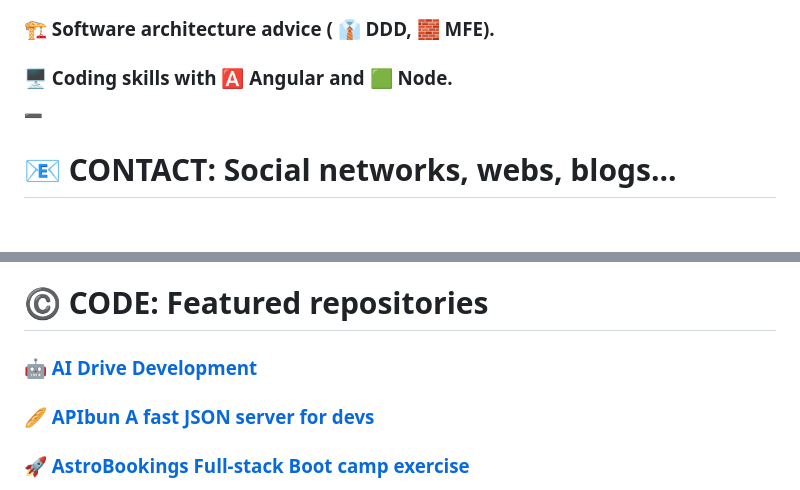
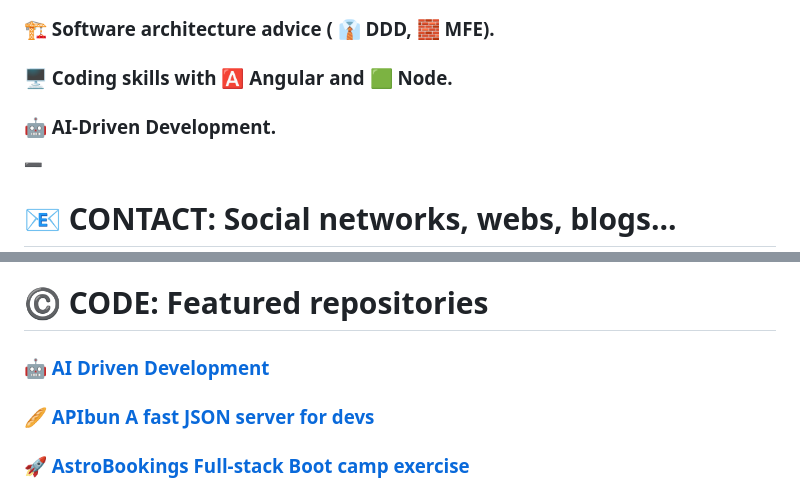
Before and after one commit to AlbertoBasalo/albertobasalo, a Markdown page: README.md, 2 parts joined by grey strips. Rendered like a GitHub page; blank space fills up the shorter version.

Commit message:
feat: add aidd

```diff
--- a/README.md
+++ b/README.md
@@ -21,6 +21,8 @@
 
 ### 🖥️ Coding skills with 🅰️ Angular and 🟩 Node.
 
+### 🤖 AI-Driven Development.
+
 ➖
 
 # 📧 CONTACT: Social networks, webs, blogs...
@@ -43,7 +45,7 @@
 
 # ©️ CODE: Featured repositories
 
-### [🤖 AI Drive Development](https://github.com/AlbertoBasalo/aidd)
+### [🤖 AI Driven Development](https://github.com/AlbertoBasalo/aidd)
 
 ### [🥖 APIbun A fast JSON server for devs](https://github.com/AlbertoBasalo/api_bun)
 
```
